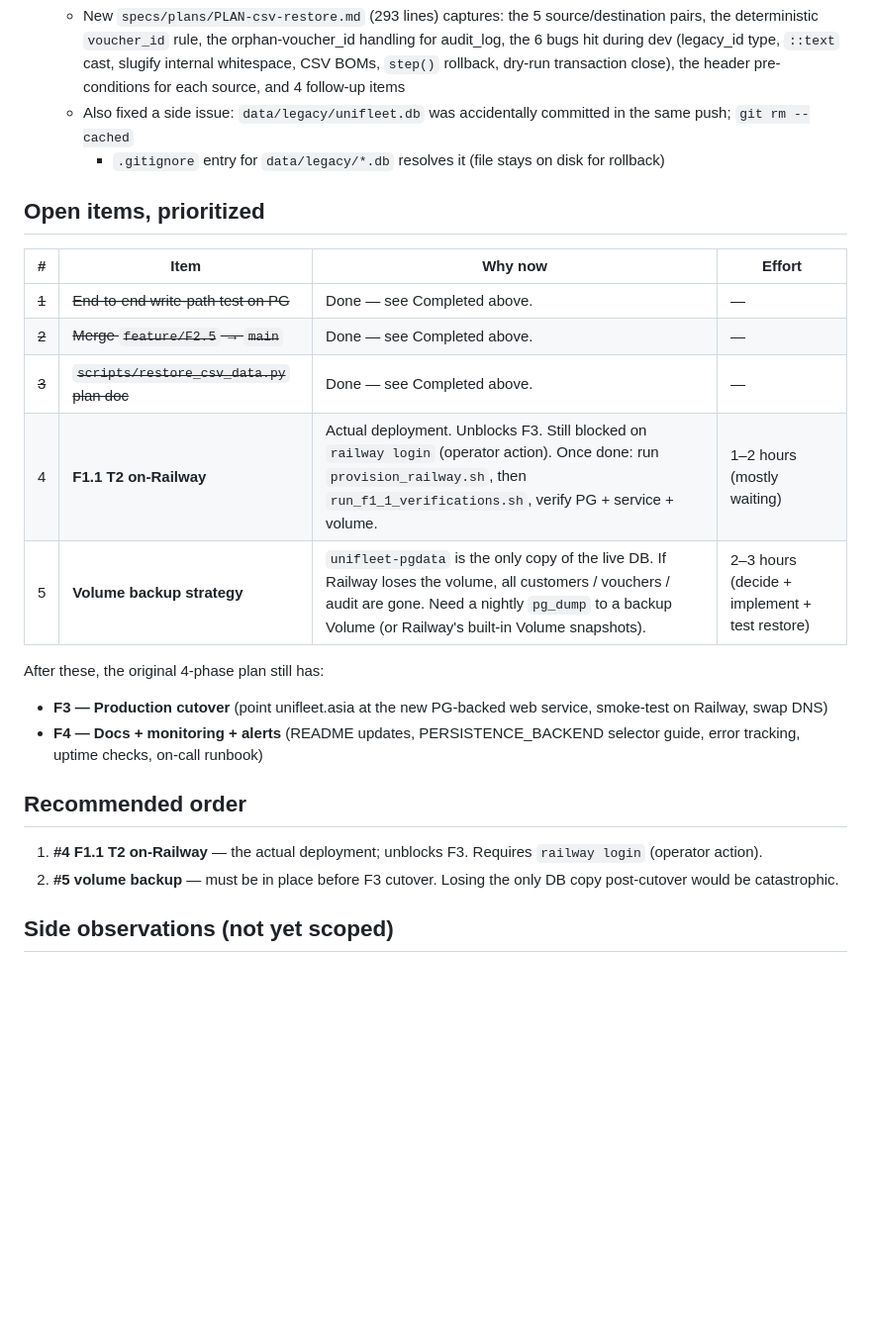
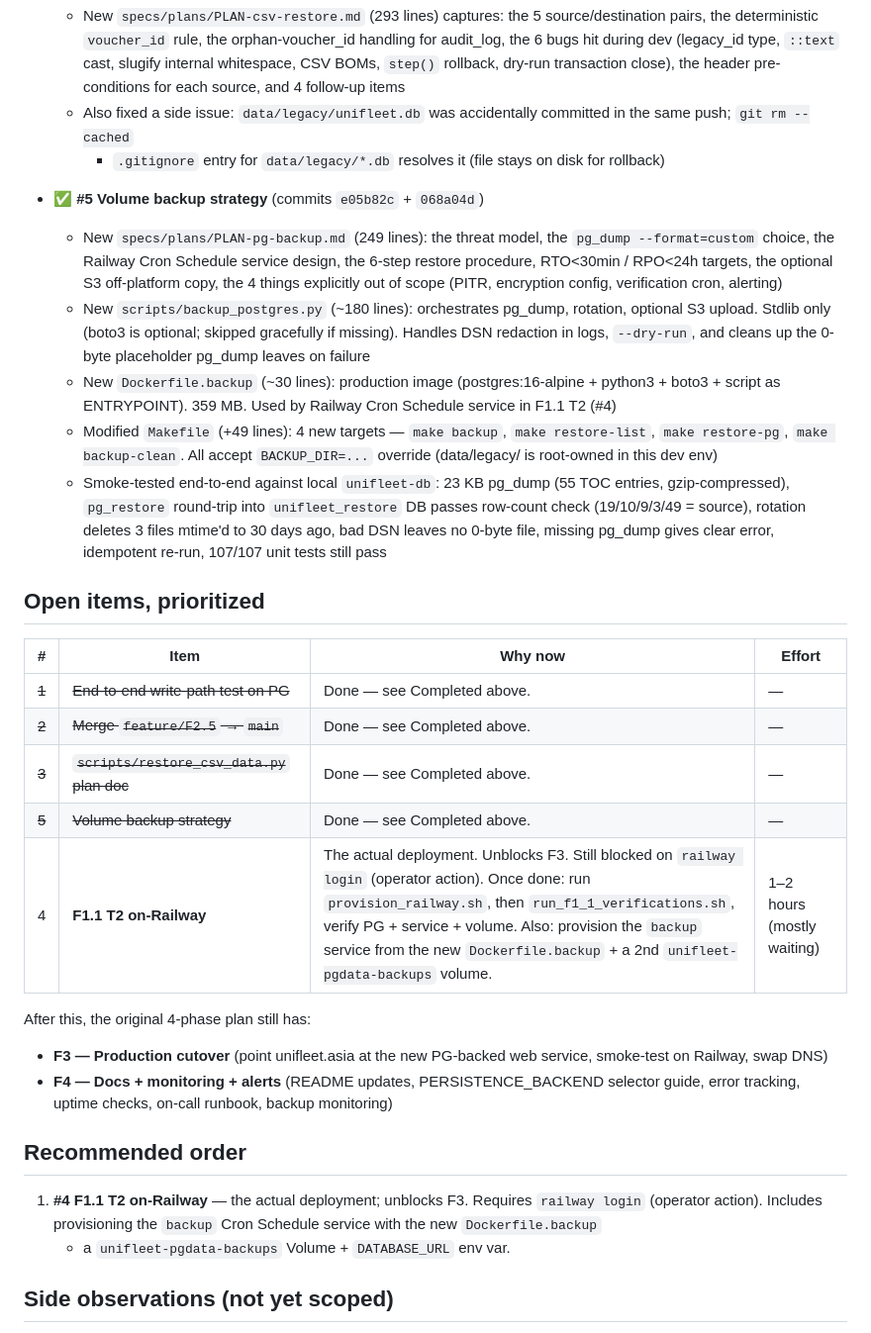
Before and after one commit to kayacohen/unifleet-v2-webapp, a Markdown page: specs/plans/ROADMAP-post-f2.md, the part around the change. Shown at 99% size. Rendered like a GitHub page; blank space fills up the shorter version.

Commit message:
docs(roadmap): mark #5 done (volume backup strategy)
Catches up the roadmap status with the PLAN-pg-backup.md +
backup_postgres.py + Dockerfile.backup + Makefile backup
targets (commits e05b82c + 068a04d).

Open items table now shows just #4 (F1.1 T2 on-Railway).
The F4 (docs + monitoring) line in the recommended-order
section now explicitly calls out backup monitoring as one
of the docs/monitoring items, since the backup cron will
need an alert on failure (not implemented in #5 — flagged
as a follow-up in PLAN-pg-backup.md).

```diff
--- a/specs/plans/ROADMAP-post-f2.md
+++ b/specs/plans/ROADMAP-post-f2.md
@@ -77,6 +77,35 @@ and F4 docs/monitoring phase can begin.
     + `.gitignore` entry for `data/legacy/*.db` resolves it
     (file stays on disk for rollback)
 
+- ✅ **#5 Volume backup strategy** (commits `e05b82c` + `068a04d`)
+  - New `specs/plans/PLAN-pg-backup.md` (249 lines): the
+    threat model, the `pg_dump --format=custom` choice, the
+    Railway Cron Schedule service design, the 6-step restore
+    procedure, RTO<30min / RPO<24h targets, the optional S3
+    off-platform copy, the 4 things explicitly out of scope
+    (PITR, encryption config, verification cron, alerting)
+  - New `scripts/backup_postgres.py` (~180 lines): orchestrates
+    pg_dump, rotation, optional S3 upload. Stdlib only
+    (boto3 is optional; skipped gracefully if missing).
+    Handles DSN redaction in logs, `--dry-run`, and cleans
+    up the 0-byte placeholder pg_dump leaves on failure
+  - New `Dockerfile.backup` (~30 lines): production image
+    (postgres:16-alpine + python3 + boto3 + script as
+    ENTRYPOINT). 359 MB. Used by Railway Cron Schedule
+    service in F1.1 T2 (#4)
+  - Modified `Makefile` (+49 lines): 4 new targets —
+    `make backup`, `make restore-list`, `make restore-pg`,
+    `make backup-clean`. All accept `BACKUP_DIR=...`
+    override (data/legacy/ is root-owned in this dev env)
+  - Smoke-tested end-to-end against local `unifleet-db`:
+    23 KB pg_dump (55 TOC entries, gzip-compressed),
+    `pg_restore` round-trip into `unifleet_restore` DB
+    passes row-count check (19/10/9/3/49 = source),
+    rotation deletes 3 files mtime'd to 30 days ago,
+    bad DSN leaves no 0-byte file, missing pg_dump gives
+    clear error, idempotent re-run, 107/107 unit tests
+    still pass
+
 ## Open items, prioritized
 
 | # | Item | Why now | Effort |
@@ -84,22 +113,23 @@ and F4 docs/monitoring phase can begin.
 | ~~1~~ | ~~End-to-end write-path test on PG~~ | Done — see Completed above. | — |
 | ~~2~~ | ~~Merge `feature/F2.5` → `main`~~ | Done — see Completed above. | — |
 | ~~3~~ | ~~`scripts/restore_csv_data.py` plan doc~~ | Done — see Completed above. | — |
-| 4 | **F1.1 T2 on-Railway** | Actual deployment. Unblocks F3. Still blocked on `railway login` (operator action). Once done: run `provision_railway.sh`, then `run_f1_1_verifications.sh`, verify PG + service + volume. | 1–2 hours (mostly waiting) |
-| 5 | **Volume backup strategy** | `unifleet-pgdata` is the only copy of the live DB. If Railway loses the volume, all customers / vouchers / audit are gone. Need a nightly `pg_dump` to a backup Volume (or Railway's built-in Volume snapshots). | 2–3 hours (decide + implement + test restore) |
+| ~~5~~ | ~~Volume backup strategy~~ | Done — see Completed above. | — |
+| 4 | **F1.1 T2 on-Railway** | The actual deployment. Unblocks F3. Still blocked on `railway login` (operator action). Once done: run `provision_railway.sh`, then `run_f1_1_verifications.sh`, verify PG + service + volume. Also: provision the `backup` service from the new `Dockerfile.backup` + a 2nd `unifleet-pgdata-backups` volume. | 1–2 hours (mostly waiting) |
 
-After these, the original 4-phase plan still has:
+After this, the original 4-phase plan still has:
 
 - **F3 — Production cutover** (point unifleet.asia at the new PG-backed
   web service, smoke-test on Railway, swap DNS)
 - **F4 — Docs + monitoring + alerts** (README updates, PERSISTENCE_BACKEND
-  selector guide, error tracking, uptime checks, on-call runbook)
+  selector guide, error tracking, uptime checks, on-call runbook,
+  backup monitoring)
 
 ## Recommended order
 
 1. **#4 F1.1 T2 on-Railway** — the actual deployment; unblocks F3.
-   Requires `railway login` (operator action).
-2. **#5 volume backup** — must be in place before F3 cutover. Losing
-   the only DB copy post-cutover would be catastrophic.
+   Requires `railway login` (operator action). Includes provisioning
+   the `backup` Cron Schedule service with the new `Dockerfile.backup`
+   + a `unifleet-pgdata-backups` Volume + `DATABASE_URL` env var.
 
 ## Side observations (not yet scoped)
 
```
